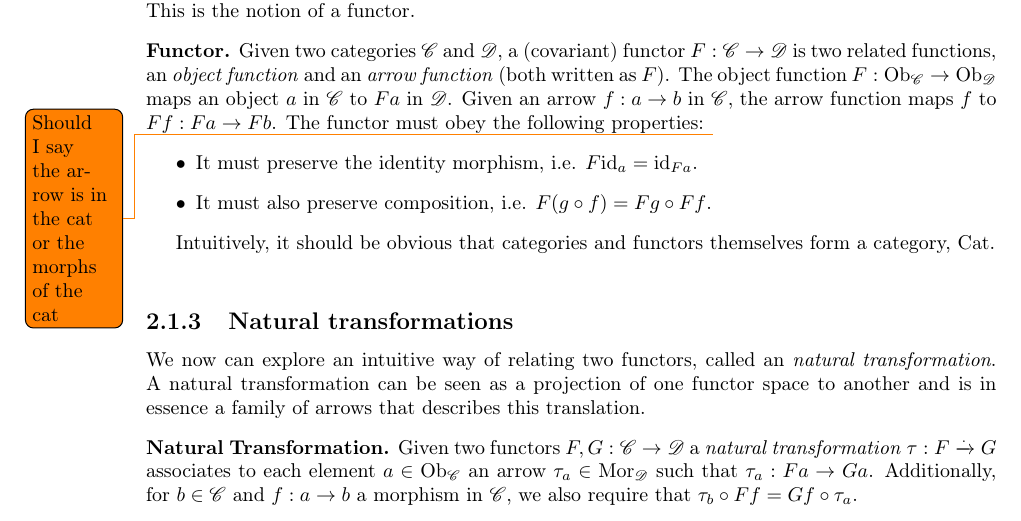
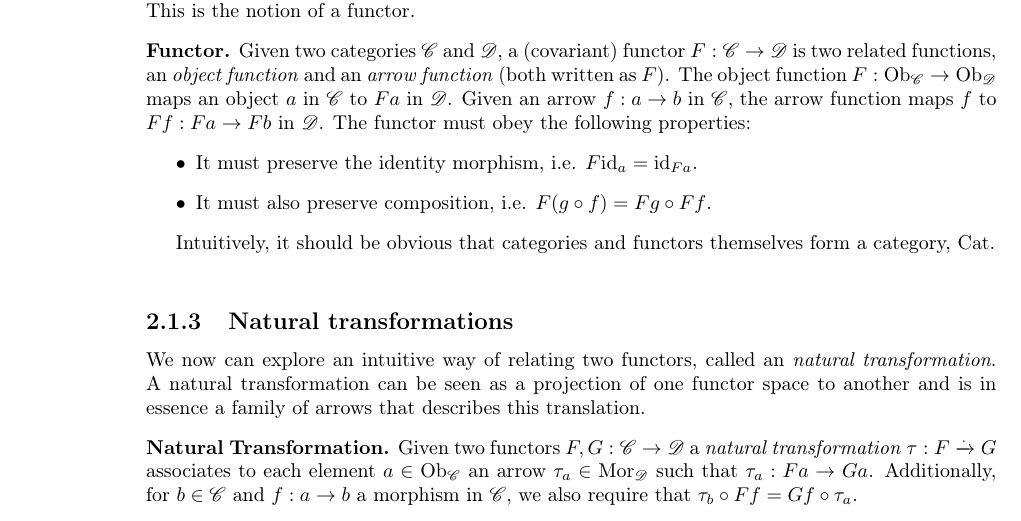
Before and after one commit to MatBon01/joinbench, a LaTeX thesis (report/interim.tex, which reads report/background/categorytheory.tex): part of page 7 of 20, cut so that both start at the same text. Compiled offline with pdfLaTeX.

Commit message:
Add indication that arrow of functor in category

```diff
--- a/report/background/categorytheory.tex
+++ b/report/background/categorytheory.tex
@@ -35,7 +35,13 @@ codomain \obj{b}.
 
 Similar to the arrows we have within categories, we can transform categories to other categories. This is the notion of a functor.
 \begin{covfunctordef}
-  Given two categories \cat{C} and \cat{D}, a (covariant) functor $\functor{F}: \cat{C} \to \cat{D}$ is two related functions, an \emph{object function} and an \emph{arrow function} (both written as \functor{F}). The object function $\functor{F}: \objs{C} \to \objs{D}$ maps an object $a$ in \cat{C} to $\functorobj{F}{a}$ in \cat{D}. Given an arrow $\morph{f}: \obj{a} \to \obj{b}$ in \cat{C}, the arrow function maps \morph{f} to $\functormorph{F}{f}: \functorobj{F}{a} \to \functorobj{F}{b}$. The functor must obey the following properties: \todo{Should I say the arrow is in the cat or the morphs of the cat}
+  Given two categories \cat{C} and \cat{D}, a (covariant) functor $\functor{F}:
+  \cat{C} \to \cat{D}$ is two related functions, an \emph{object function} and
+  an \emph{arrow function} (both written as \functor{F}). The object function
+  $\functor{F}: \objs{C} \to \objs{D}$ maps an object $a$ in \cat{C} to
+  $\functorobj{F}{a}$ in \cat{D}. Given an arrow $\morph{f}: \obj{a} \to
+  \obj{b}$ in \cat{C}, the arrow function maps \morph{f} to
+  $\functormorph{F}{f}: \functorobj{F}{a} \to \functorobj{F}{b}$ in \cat{D}. The functor must obey the following properties:
   \begin{itemize}
     \item It must preserve the identity morphism, i.e. $\functormorph{F}{\id{a}} = \id{\functorobj{F}{a}}$.
     \item It must also preserve composition, i.e. $\functormorph{F}{\left(\morph{g} \circ \morph{f}\right)} = \functormorph{F}{\morph{g}} \circ \functormorph{F}{\morph{f}}$.
```
